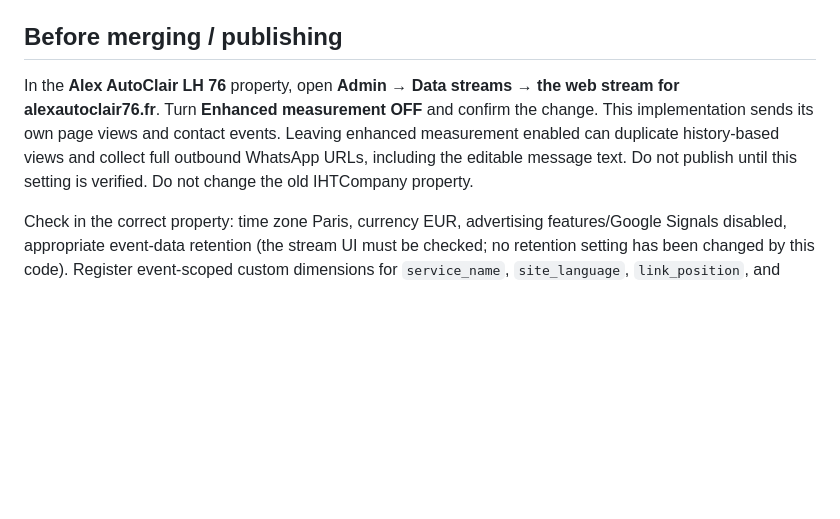
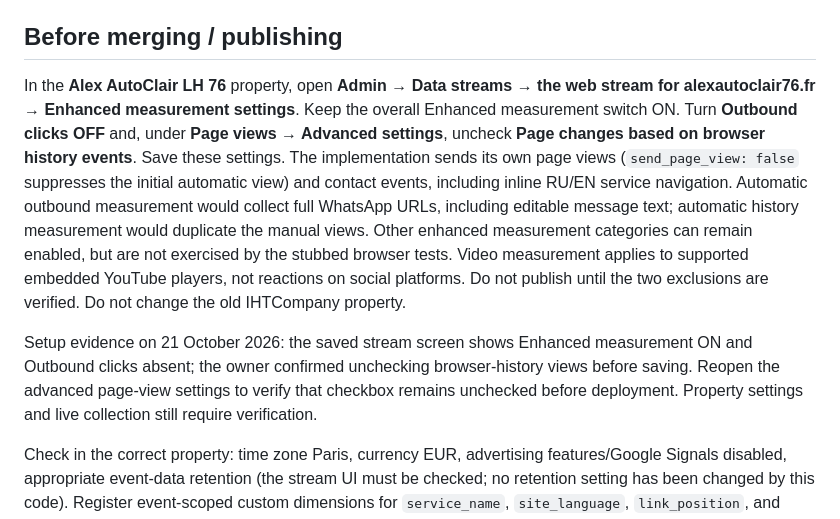
Before and after one commit to mapriselocal/alex-autoclair-lh76, a Markdown page: docs/analytics.md, the part around the change. Rendered like a GitHub page; blank space fills up the shorter version.

Commit message:
Document selective enhanced measurement settings

```diff
--- a/docs/analytics.md
+++ b/docs/analytics.md
@@ -4,7 +4,9 @@ Measurement ID: `G-B87WS82CYV`. Site: https://alexautoclair76.fr/.
 
 ## Before merging / publishing
 
-In the **Alex AutoClair LH 76** property, open **Admin → Data streams → the web stream for alexautoclair76.fr**. Turn **Enhanced measurement OFF** and confirm the change. This implementation sends its own page views and contact events. Leaving enhanced measurement enabled can duplicate history-based views and collect full outbound WhatsApp URLs, including the editable message text. Do not publish until this setting is verified. Do not change the old IHTCompany property.
+In the **Alex AutoClair LH 76** property, open **Admin → Data streams → the web stream for alexautoclair76.fr → Enhanced measurement settings**. Keep the overall Enhanced measurement switch ON. Turn **Outbound clicks OFF** and, under **Page views → Advanced settings**, uncheck **Page changes based on browser history events**. Save these settings. The implementation sends its own page views (`send_page_view: false` suppresses the initial automatic view) and contact events, including inline RU/EN service navigation. Automatic outbound measurement would collect full WhatsApp URLs, including editable message text; automatic history measurement would duplicate the manual views. Other enhanced measurement categories can remain enabled, but are not exercised by the stubbed browser tests. Video measurement applies to supported embedded YouTube players, not reactions on social platforms. Do not publish until the two exclusions are verified. Do not change the old IHTCompany property.
+
+Setup evidence on 21 October 2026: the saved stream screen shows Enhanced measurement ON and Outbound clicks absent; the owner confirmed unchecking browser-history views before saving. Reopen the advanced page-view settings to verify that checkbox remains unchecked before deployment. Property settings and live collection still require verification.
 
 Check in the correct property: time zone Paris, currency EUR, advertising features/Google Signals disabled, appropriate event-data retention (the stream UI must be checked; no retention setting has been changed by this code). Register event-scoped custom dimensions for `service_name`, `site_language`, `link_position`, and `contact_method` to use those fields in reports and Explorations. Mark `whatsapp_click` as a key event after confirming it arrives. A click is an intent to contact; it is not proof that a message was sent or that a sale occurred. Do not create a second derived event for the same click.
 
```
